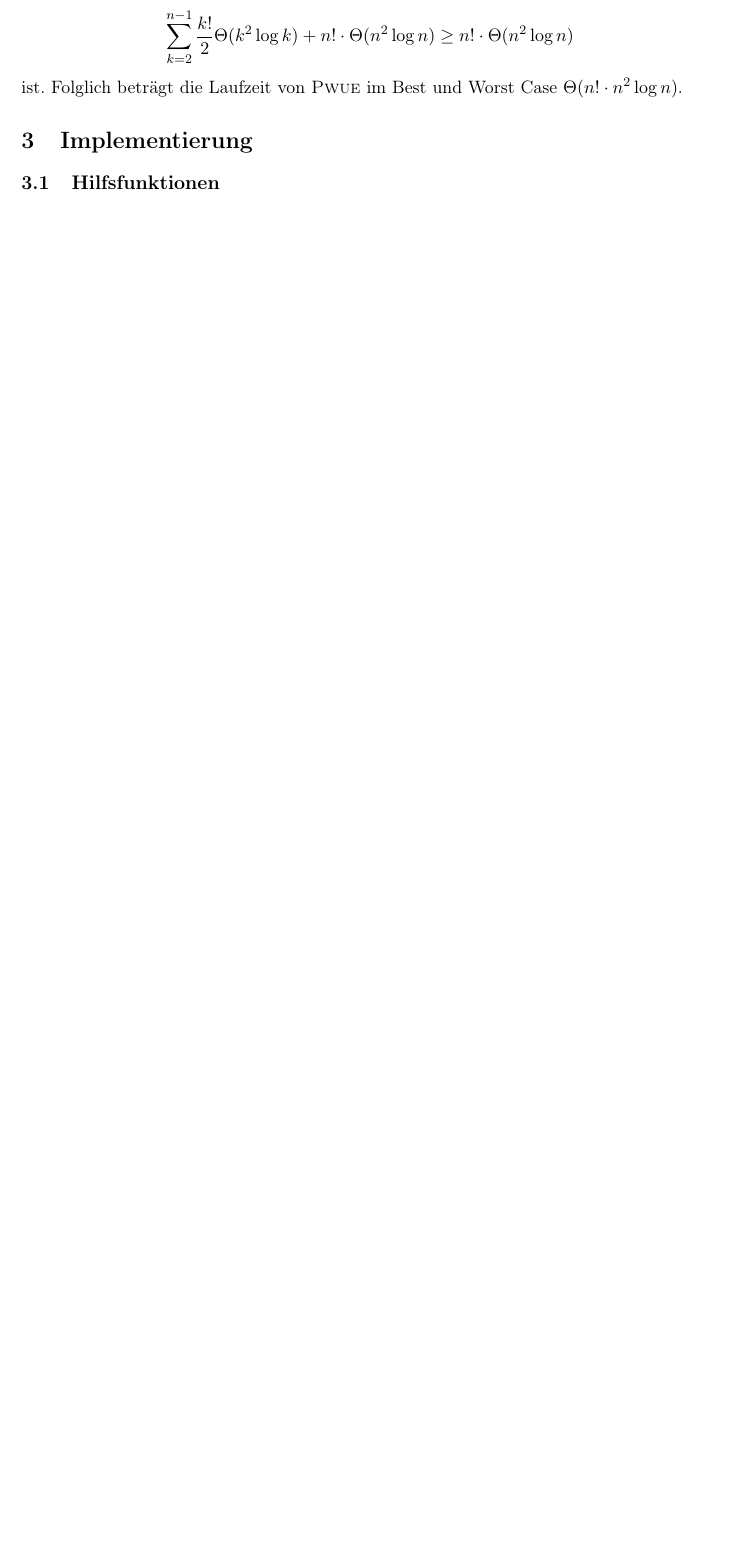
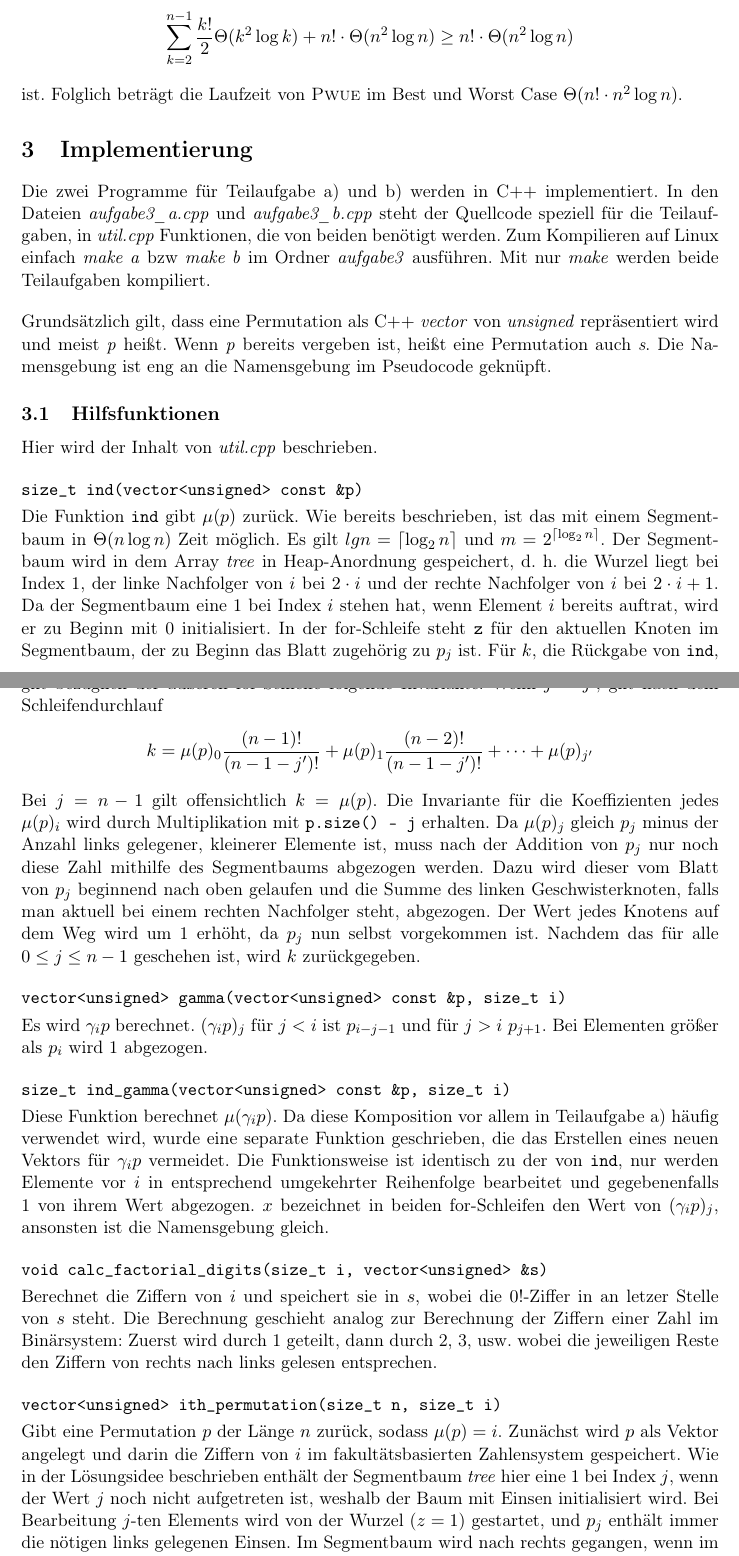
Before and after one commit to finn-rudolph/bwinf2022-2, a LaTeX document (aufgabe3.tex): part of page 23 of 24 before the commit and two parts of pages 23 and 24 of 26 after it, the two joined at a grey line, cut so that both start at the same text, the shorter picture padded with empty space. Compiled offline with pdfLaTeX.

Commit message:
A3: Describe implementation of util.cpp

```diff
--- a/aufgabe3.tex
+++ b/aufgabe3.tex
@@ -887,4 +887,46 @@ ist. Folglich beträgt die Laufzeit von \textsc{Pwue} im Best und Worst Case $\T
 
 \section{Implementierung}
 
+Die zwei Programme für Teilaufgabe a) und b) werden in C$++$ implementiert. In den Dateien \emph{aufgabe3\_a.cpp} und \emph{aufgabe3\_b.cpp} steht der Quellcode speziell für die Teilaufgaben, in \emph{util.cpp} Funktionen, die von beiden benötigt werden. Zum Kompilieren auf Linux einfach \emph{make a} bzw \emph{make b} im Ordner \emph{aufgabe3} ausführen. Mit nur \emph{make} werden beide Teilaufgaben kompiliert.
+\bigskip
+
+\noindent Grundsätzlich gilt, dass eine Permutation als C$++$ \emph{vector} von \emph{unsigned} repräsentiert wird und meist \emph{p} heißt. Wenn \emph{p} bereits vergeben ist, heißt eine Permutation auch \emph{s}. Die Namensgebung ist eng an die Namensgebung im Pseudocode geknüpft.
+
 \subsection{Hilfsfunktionen}
+
+Hier wird der Inhalt von \emph{util.cpp} beschrieben.
+\bigskip
+
+\noindent \verb|size_t ind(vector<unsigned> const &p)|
+\smallskip
+
+\noindent Die Funktion \verb|ind| gibt $\mu(p)$ zurück. Wie bereits beschrieben, ist das mit einem Segmentbaum in $\Theta(n \log n)$ Zeit möglich. Es gilt $lgn = \lceil \log_2 n \rceil$ und $m = 2^{\lceil \log_2 n \rceil}$. Der Segmentbaum wird in dem Array \emph{tree} in Heap-Anordnung gespeichert, d. h. die Wurzel liegt bei Index 1, der linke Nachfolger von $i$ bei $2 \cdot i$ und der rechte Nachfolger von $i$ bei $2 \cdot i + 1$. Da der Segmentbaum eine 1 bei Index $i$ stehen hat, wenn Element $i$ bereits auftrat, wird er zu Beginn mit 0 initialisiert. In der for-Schleife steht \verb|z| für den aktuellen Knoten im Segmentbaum, der zu Beginn das Blatt zugehörig zu $p_j$ ist. Für $k$, die Rückgabe von \verb|ind|, gilt bezüglich der äußeren for-Schleife folgende Invariante: Wenn $j = j'$, gilt nach dem Schleifendurchlauf
+\begin{align*}
+    k = \mu(p)_0 \frac {(n - 1)!} {(n - 1 - j')!} + \mu(p)_1 \frac {(n - 2)!} {(n - 1 - j')!} + \dots + \mu(p)_{j'}
+\end{align*}
+Bei $j = n - 1$ gilt offensichtlich $k = \mu(p)$. Die Invariante für die Koeffizienten jedes $\mu(p)_i$ wird durch Multiplikation mit \verb|p.size() - j| erhalten. Da $\mu(p)_j$ gleich $p_j$ minus der Anzahl links gelegener, kleinerer Elemente ist, muss nach der Addition von $p_j$ nur noch diese Zahl mithilfe des Segmentbaums abgezogen werden. Dazu wird dieser vom Blatt von $p_j$ beginnend nach oben gelaufen und die Summe des linken Geschwisterknoten, falls man aktuell bei einem rechten Nachfolger steht, abgezogen. Der Wert jedes Knotens auf dem Weg wird um 1 erhöht, da $p_j$ nun selbst vorgekommen ist. Nachdem das für alle $0 \le j \le n - 1$ geschehen ist, wird $k$ zurückgegeben.
+\bigskip
+
+\noindent \verb|vector<unsigned> gamma(vector<unsigned> const &p, size_t i)|
+\smallskip
+
+\noindent Es wird $\gamma_i p$ berechnet. $(\gamma_i p)_j$ für $j < i$ ist $p_{i - j - 1}$ und für $j > i$ $p_{j + 1}$. Bei Elementen größer als $p_i$ wird 1 abgezogen.
+\bigskip
+
+\noindent \verb|size_t ind_gamma(vector<unsigned> const &p, size_t i)|
+\smallskip
+
+\noindent Diese Funktion berechnet $\mu(\gamma_i p)$. Da diese Komposition vor allem in Teilaufgabe a) häufig verwendet wird, wurde eine separate Funktion geschrieben, die das Erstellen eines neuen Vektors für $\gamma_i p$ vermeidet. Die Funktionsweise ist identisch zu der von \verb|ind|, nur werden Elemente vor $i$ in entsprechend umgekehrter Reihenfolge bearbeitet und gegebenenfalls 1 von ihrem Wert abgezogen. $x$ bezeichnet in beiden for-Schleifen den Wert von $(\gamma_i p)_j$, ansonsten ist die Namensgebung gleich.
+\bigskip
+
+\noindent \verb|void calc_factorial_digits(size_t i, vector<unsigned> &s)|
+\smallskip
+
+\noindent Berechnet die Ziffern von $i$ und speichert sie in $s$, wobei die $0!$-Ziffer in an letzer Stelle von $s$ steht. Die Berechnung geschieht analog zur Berechnung der Ziffern einer Zahl im Binärsystem: Zuerst wird durch 1 geteilt, dann durch 2, 3, usw. wobei die jeweiligen Reste den Ziffern von rechts nach links gelesen entsprechen.
+\bigskip
+
+\noindent \verb|vector<unsigned> ith_permutation(size_t n, size_t i)|
+\smallskip
+
+\noindent Gibt eine Permutation $p$ der Länge $n$ zurück, sodass $\mu(p) = i$. Zunächst wird $p$ als Vektor angelegt und darin die Ziffern von $i$ im fakultätsbasierten Zahlensystem gespeichert. Wie in der Lösungsidee beschrieben enthält der Segmentbaum \emph{tree} hier eine 1 bei Index $j$, wenn der Wert $j$ noch nicht aufgetreten ist, weshalb der Baum mit Einsen initialisiert wird. Bei Bearbeitung $j$-ten Elements wird von der Wurzel ($z = 1$) gestartet, und $p_j$ enthält immer die nötigen links gelegenen Einsen. Im Segmentbaum wird nach rechts gegangen, wenn im linken Nachfolger weniger Einsen als nötig vorhanden sind, oder genauso viele, andernfalls nach links. Der Wert des $j$-ten Elements der Permutation entspricht dann $z - m$, also dem Index des Blatts, bei dem man gelandet ist. Hier werden auf dem Weg nach unten die Werte aller Knoten um 1 reduziert, da $p_j$ danach vorhanden ist.
+\bigskip
```
Also changed, not shown: aufgabe3.tex (15 more changed lines), 1 other file.
